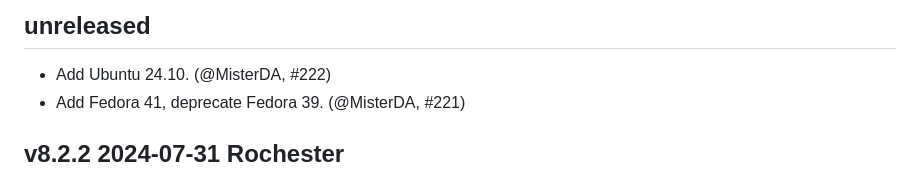
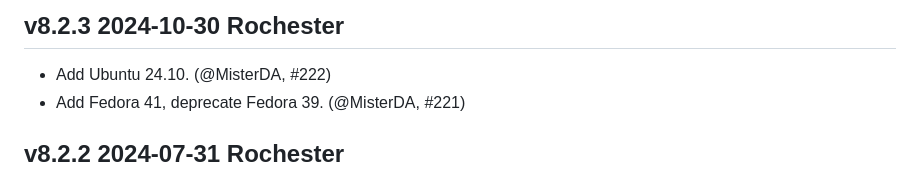
Before and after one commit to ocurrent/ocaml-dockerfile, a Markdown page: CHANGES.md, the part around the change. Rendered like a GitHub page.

```diff
--- a/CHANGES.md
+++ b/CHANGES.md
@@ -1,5 +1,5 @@
-unreleased
-----------
+v8.2.3 2024-10-30 Rochester
+---------------------------
 
 - Add Ubuntu 24.10. (@MisterDA, #222)
 - Add Fedora 41, deprecate Fedora 39. (@MisterDA, #221)
```
